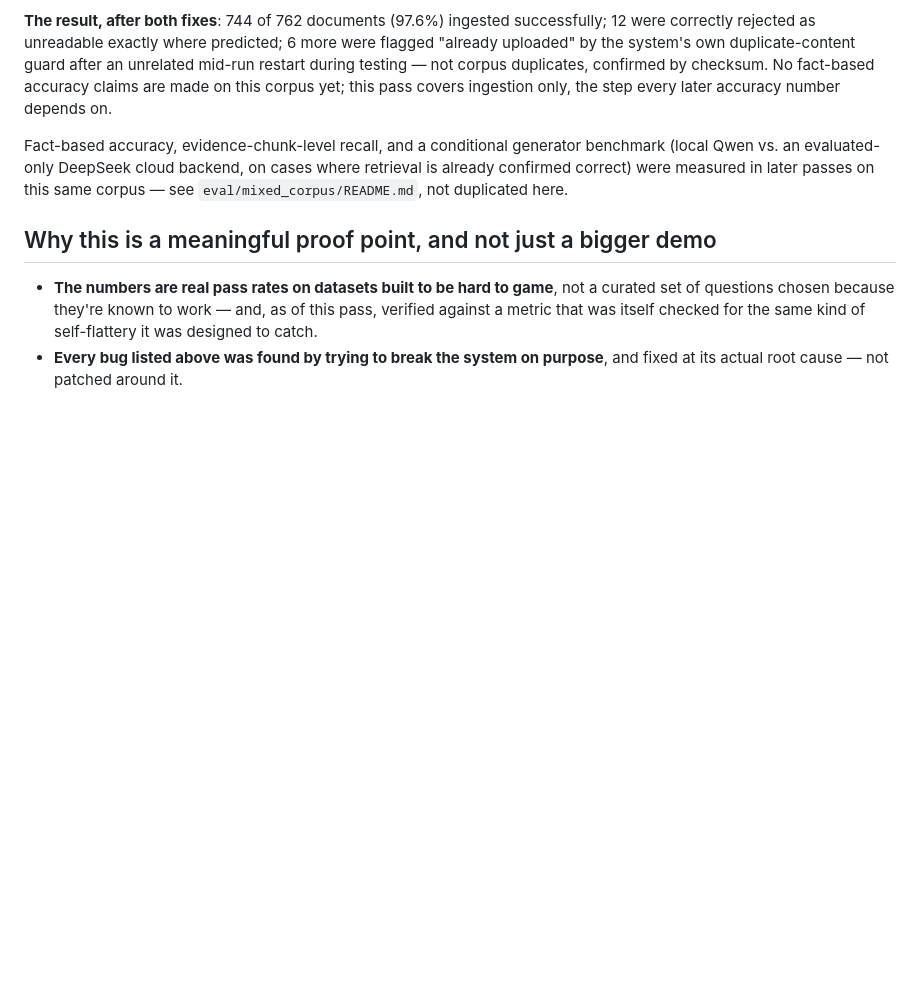
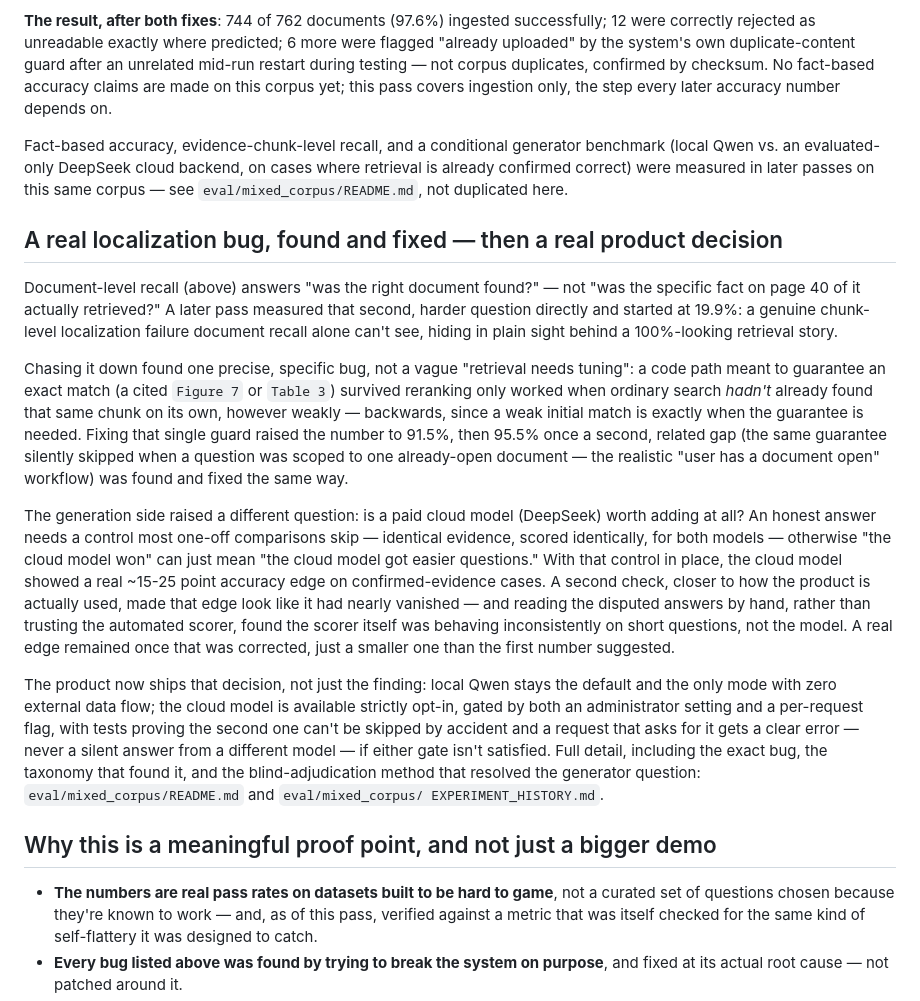
Before and after one commit to facelessllama/rag-knowledge-system, a Markdown page: VALIDATION.md, the part around the change. Rendered like a GitHub page; blank space fills up the shorter version.

Commit message:
docs(validation): summarize the localization-bug fix and cloud-mode decision
Adds a portfolio-facing section to VALIDATION.md: the chunk-level
localization bug found on the cross-domain corpus (Evidence-chunk Recall
19.9%->91.5%/95.5%), and the DeepSeek cloud-mode decision that followed
(a real but smaller edge than the first measurement suggested, resolved
by blind adjudication rather than trusting the automated scorer). Points
to eval/mixed_corpus/README.md and EXPERIMENT_HISTORY.md for full detail
rather than duplicating it.

```diff
--- a/VALIDATION.md
+++ b/VALIDATION.md
@@ -246,6 +246,48 @@ backend, on cases where retrieval is already confirmed correct) were
 measured in later passes on this same corpus — see
 `eval/mixed_corpus/README.md`, not duplicated here.
 
+## A real localization bug, found and fixed — then a real product decision
+
+Document-level recall (above) answers "was the right document found?" —
+not "was the specific fact on page 40 of it actually retrieved?" A later
+pass measured that second, harder question directly and started at
+19.9%: a genuine chunk-level localization failure document recall alone
+can't see, hiding in plain sight behind a 100%-looking retrieval story.
+
+Chasing it down found one precise, specific bug, not a vague "retrieval
+needs tuning": a code path meant to guarantee an exact match (a cited
+`Figure 7` or `Table 3`) survived reranking only worked when ordinary
+search *hadn't* already found that same chunk on its own, however weakly
+— backwards, since a weak initial match is exactly when the guarantee is
+needed. Fixing that single guard raised the number to 91.5%, then 95.5%
+once a second, related gap (the same guarantee silently skipped when a
+question was scoped to one already-open document — the realistic
+"user has a document open" workflow) was found and fixed the same way.
+
+The generation side raised a different question: is a paid cloud model
+(DeepSeek) worth adding at all? An honest answer needs a control most
+one-off comparisons skip — identical evidence, scored identically, for
+both models — otherwise "the cloud model won" can just mean "the cloud
+model got easier questions." With that control in place, the cloud model
+showed a real ~15-25 point accuracy edge on confirmed-evidence cases.
+A second check, closer to how the product is actually used, made that
+edge look like it had nearly vanished — and reading the disputed answers
+by hand, rather than trusting the automated scorer, found the scorer
+itself was behaving inconsistently on short questions, not the model. A
+real edge remained once that was corrected, just a smaller one than the
+first number suggested.
+
+The product now ships that decision, not just the finding: local Qwen
+stays the default and the only mode with zero external data flow; the
+cloud model is available strictly opt-in, gated by both an administrator
+setting and a per-request flag, with tests proving the second one can't
+be skipped by accident and a request that asks for it gets a clear error
+— never a silent answer from a different model — if either gate isn't
+satisfied. Full detail, including the exact bug, the taxonomy that found
+it, and the blind-adjudication method that resolved the generator
+question: `eval/mixed_corpus/README.md` and `eval/mixed_corpus/
+EXPERIMENT_HISTORY.md`.
+
 ## Why this is a meaningful proof point, and not just a bigger demo
 
 - **The numbers are real pass rates on datasets built to be hard to
```
